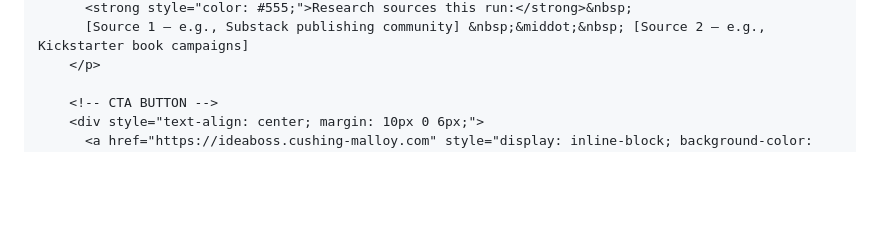
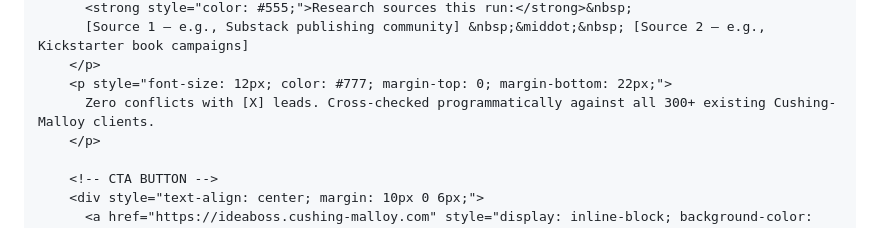
Before and after one commit to dylanfostercoxgp/Cushing-Malloy-Leads, a Markdown page: 03_Documentation/WEEKLY-PROCESS.md, the part around one of its changes. GitHub-like rendering; blank space fills up the shorter version.

Commit message:
Add client conflict check note to weekly report template; store GitHub token

```diff
--- a/03_Documentation/WEEKLY-PROCESS.md
+++ b/03_Documentation/WEEKLY-PROCESS.md
@@ -400,5 +400,8 @@ Save a weekly summary draft to SmarterMail Drafts using the same `save_draft()`
       <strong style="color: #555;">Research sources this run:</strong>&nbsp;
       [Source 1 — e.g., Substack publishing community] &nbsp;&middot;&nbsp; [Source 2 — e.g., Kickstarter book campaigns]
+    </p>
+    <p style="font-size: 12px; color: #777; margin-top: 0; margin-bottom: 22px;">
+      Zero conflicts with [X] leads. Cross-checked programmatically against all 300+ existing Cushing-Malloy clients.
     </p>
 
     <!-- CTA BUTTON -->
```
Also changed, not shown: other parts of 03_Documentation/WEEKLY-PROCESS.md (+1 -1 lines).
